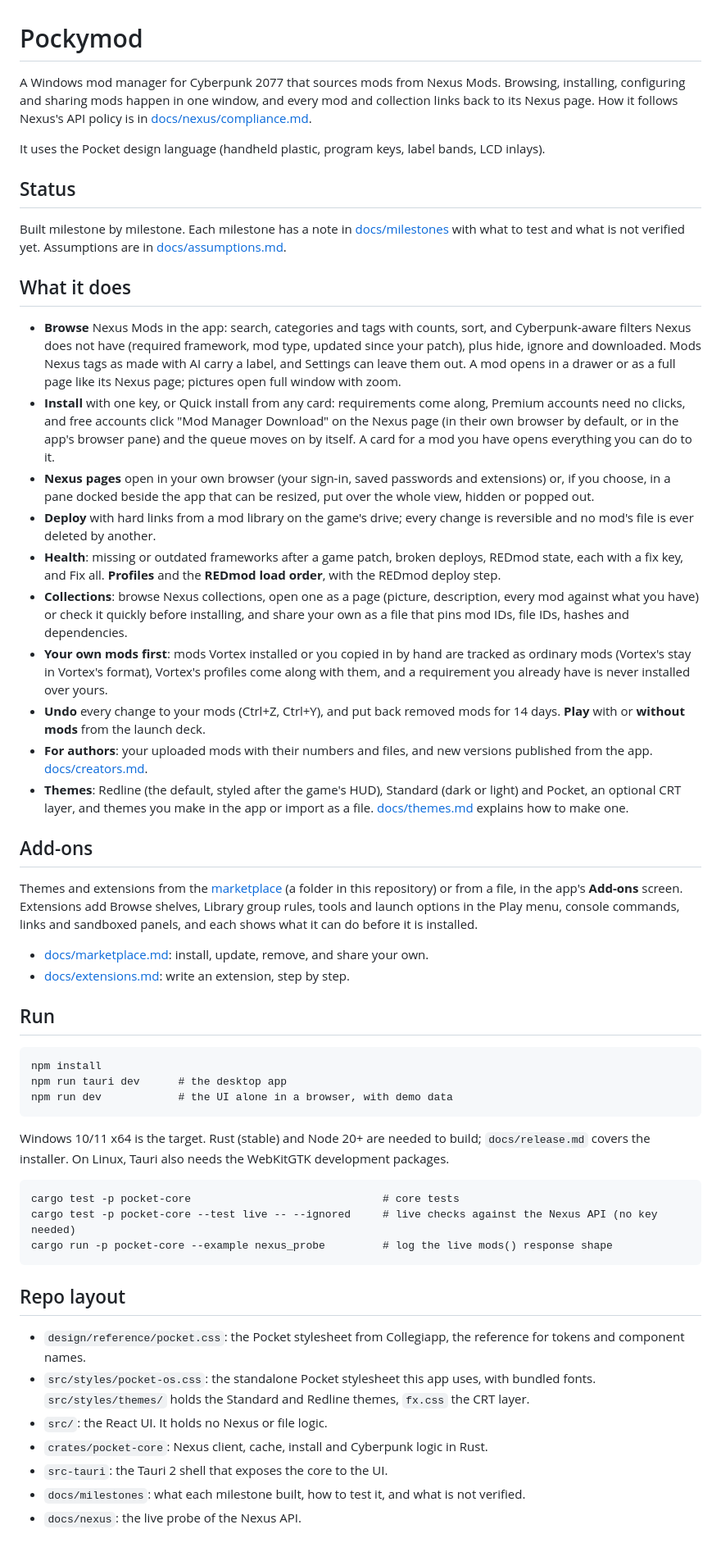
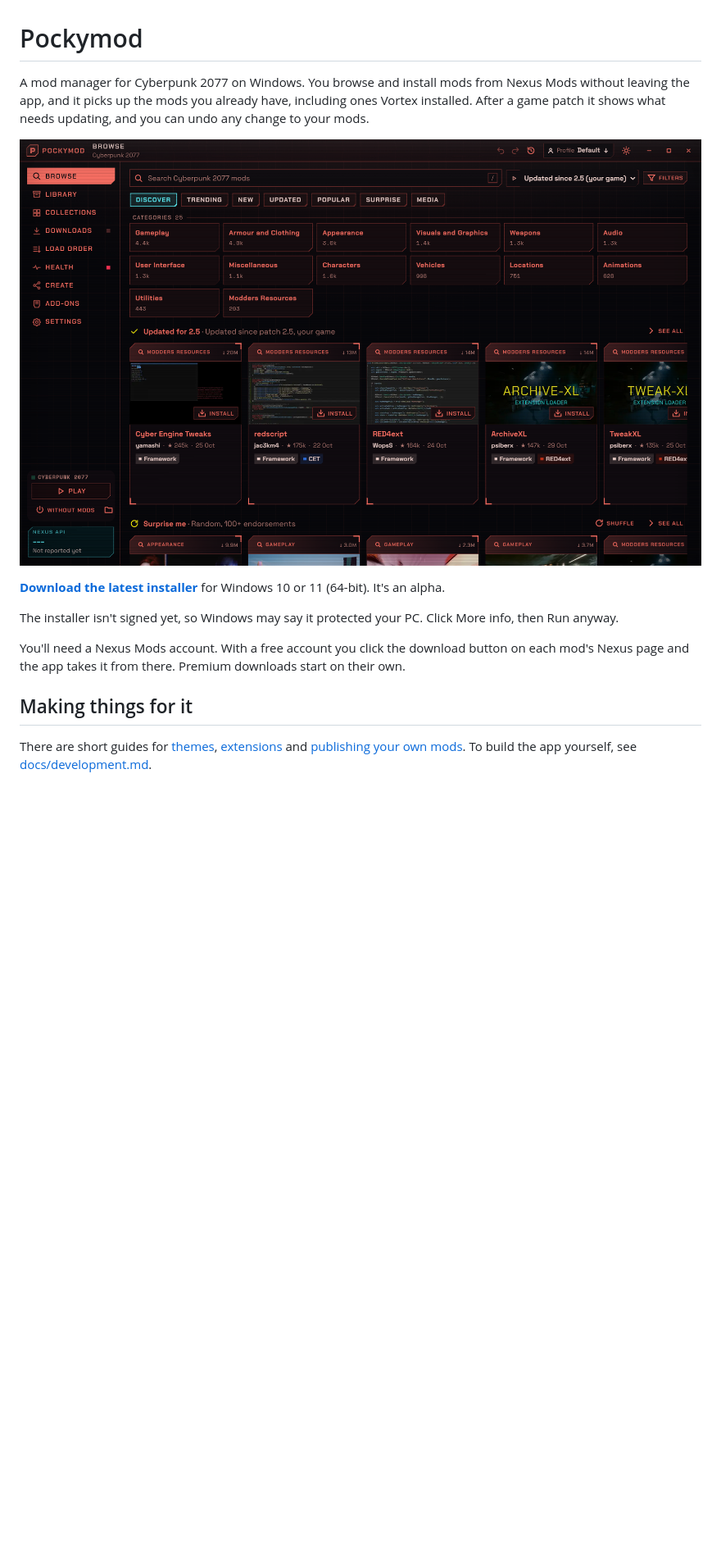
Before and after one commit to imanimal/Pockymod, a Markdown page: README.md, the part around the change. Shown at 82% size. GitHub-like rendering; pictures changed too: docs/pockymod.png (added); blank space fills up the shorter version.

Commit message:
Shorten the README and add a screenshot

````diff
--- a/README.md
+++ b/README.md
@@ -1,55 +1,15 @@
 # Pockymod
 
-A Windows mod manager for Cyberpunk 2077 that sources mods from Nexus Mods. Browsing, installing, configuring and sharing mods happen in one window, and every mod and collection links back to its Nexus page. How it follows Nexus's API policy is in [docs/nexus/compliance.md](docs/nexus/compliance.md).
+A mod manager for Cyberpunk 2077 on Windows. You browse and install mods from Nexus Mods without leaving the app, and it picks up the mods you already have, including ones Vortex installed. After a game patch it shows what needs updating, and you can undo any change to your mods.
 
-It uses the Pocket design language (handheld plastic, program keys, label bands, LCD inlays).
+![Browsing mods in Pockymod](docs/pockymod.png)
 
-## Status
+**[Download the latest installer](https://github.com/imanimal/pocket-mods/releases/latest)** for Windows 10 or 11 (64-bit). It's an alpha.
 
-Built milestone by milestone. Each milestone has a note in [docs/milestones](docs/milestones) with what to test and what is not verified yet. Assumptions are in [docs/assumptions.md](docs/assumptions.md).
+The installer isn't signed yet, so Windows may say it protected your PC. Click More info, then Run anyway.
 
-## What it does
+You'll need a Nexus Mods account. With a free account you click the download button on each mod's Nexus page and the app takes it from there. Premium downloads start on their own.
 
-- **Browse** Nexus Mods in the app: search, categories and tags with counts, sort, and Cyberpunk-aware filters Nexus does not have (required framework, mod type, updated since your patch), plus hide, ignore and downloaded. Mods Nexus tags as made with AI carry a label, and Settings can leave them out. A mod opens in a drawer or as a full page like its Nexus page; pictures open full window with zoom.
-- **Install** with one key, or Quick install from any card: requirements come along, Premium accounts need no clicks, and free accounts click "Mod Manager Download" on the Nexus page (in their own browser by default, or in the app's browser pane) and the queue moves on by itself. A card for a mod you have opens everything you can do to it.
-- **Nexus pages** open in your own browser (your sign-in, saved passwords and extensions) or, if you choose, in a pane docked beside the app that can be resized, put over the whole view, hidden or popped out.
-- **Deploy** with hard links from a mod library on the game's drive; every change is reversible and no mod's file is ever deleted by another.
-- **Health**: missing or outdated frameworks after a game patch, broken deploys, REDmod state, each with a fix key, and Fix all. **Profiles** and the **REDmod load order**, with the REDmod deploy step.
-- **Collections**: browse Nexus collections, open one as a page (picture, description, every mod against what you have) or check it quickly before installing, and share your own as a file that pins mod IDs, file IDs, hashes and dependencies.
-- **Your own mods first**: mods Vortex installed or you copied in by hand are tracked as ordinary mods (Vortex's stay in Vortex's format), Vortex's profiles come along with them, and a requirement you already have is never installed over yours.
-- **Undo** every change to your mods (Ctrl+Z, Ctrl+Y), and put back removed mods for 14 days. **Play** with or **without mods** from the launch deck.
-- **For authors**: your uploaded mods with their numbers and files, and new versions published from the app. [docs/creators.md](docs/creators.md).
-- **Themes**: Redline (the default, styled after the game's HUD), Standard (dark or light) and Pocket, an optional CRT layer, and themes you make in the app or import as a file. [docs/themes.md](docs/themes.md) explains how to make one.
+## Making things for it
 
-## Add-ons
-
-Themes and extensions from the [marketplace](marketplace) (a folder in this repository) or from a file, in the app's **Add-ons** screen. Extensions add Browse shelves, Library group rules, tools and launch options in the Play menu, console commands, links and sandboxed panels, and each shows what it can do before it is installed.
-
-- [docs/marketplace.md](docs/marketplace.md): install, update, remove, and share your own.
-- [docs/extensions.md](docs/extensions.md): write an extension, step by step.
-
-## Run
-
-```
-npm install
-npm run tauri dev      # the desktop app
-npm run dev            # the UI alone in a browser, with demo data
-```
-
-Windows 10/11 x64 is the target. Rust (stable) and Node 20+ are needed to build; `docs/release.md` covers the installer. On Linux, Tauri also needs the WebKitGTK development packages.
-
-```
-cargo test -p pocket-core                              # core tests
-cargo test -p pocket-core --test live -- --ignored     # live checks against the Nexus API (no key needed)
-cargo run -p pocket-core --example nexus_probe         # log the live mods() response shape
-```
-
-## Repo layout
-
-- `design/reference/pocket.css`: the Pocket stylesheet from Collegiapp, the reference for tokens and component names.
-- `src/styles/pocket-os.css`: the standalone Pocket stylesheet this app uses, with bundled fonts. `src/styles/themes/` holds the Standard and Redline themes, `fx.css` the CRT layer.
-- `src/`: the React UI. It holds no Nexus or file logic.
-- `crates/pocket-core`: Nexus client, cache, install and Cyberpunk logic in Rust.
-- `src-tauri`: the Tauri 2 shell that exposes the core to the UI.
-- `docs/milestones`: what each milestone built, how to test it, and what is not verified.
-- `docs/nexus`: the live probe of the Nexus API.
+There are short guides for [themes](docs/themes.md), [extensions](docs/extensions.md) and [publishing your own mods](docs/creators.md). To build the app yourself, see [docs/development.md](docs/development.md).
````
Also changed, not shown: docs/development.md (added, +31 -0 lines).
